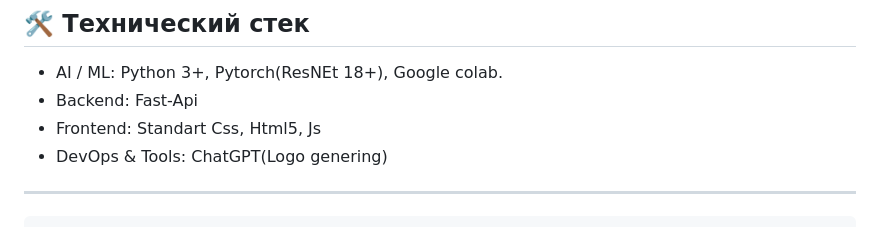
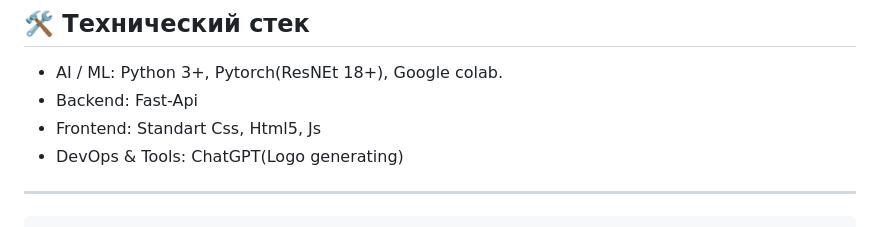
Before and after one commit to karlpeiofficial-cloud/Ochisheno-, a Markdown page: README.md, the part around the change. GitHub-like rendering.

```diff
--- a/README.md
+++ b/README.md
@@ -39,7 +39,7 @@
 * AI / ML: Python 3+, Pytorch(ResNEt 18+), Google colab.
 * Backend: Fast-Api
 * Frontend: Standart Css, Html5, Js
-* DevOps & Tools: ChatGPT(Logo genering)
+* DevOps & Tools: ChatGPT(Logo generating)
 
 ---
 
```
